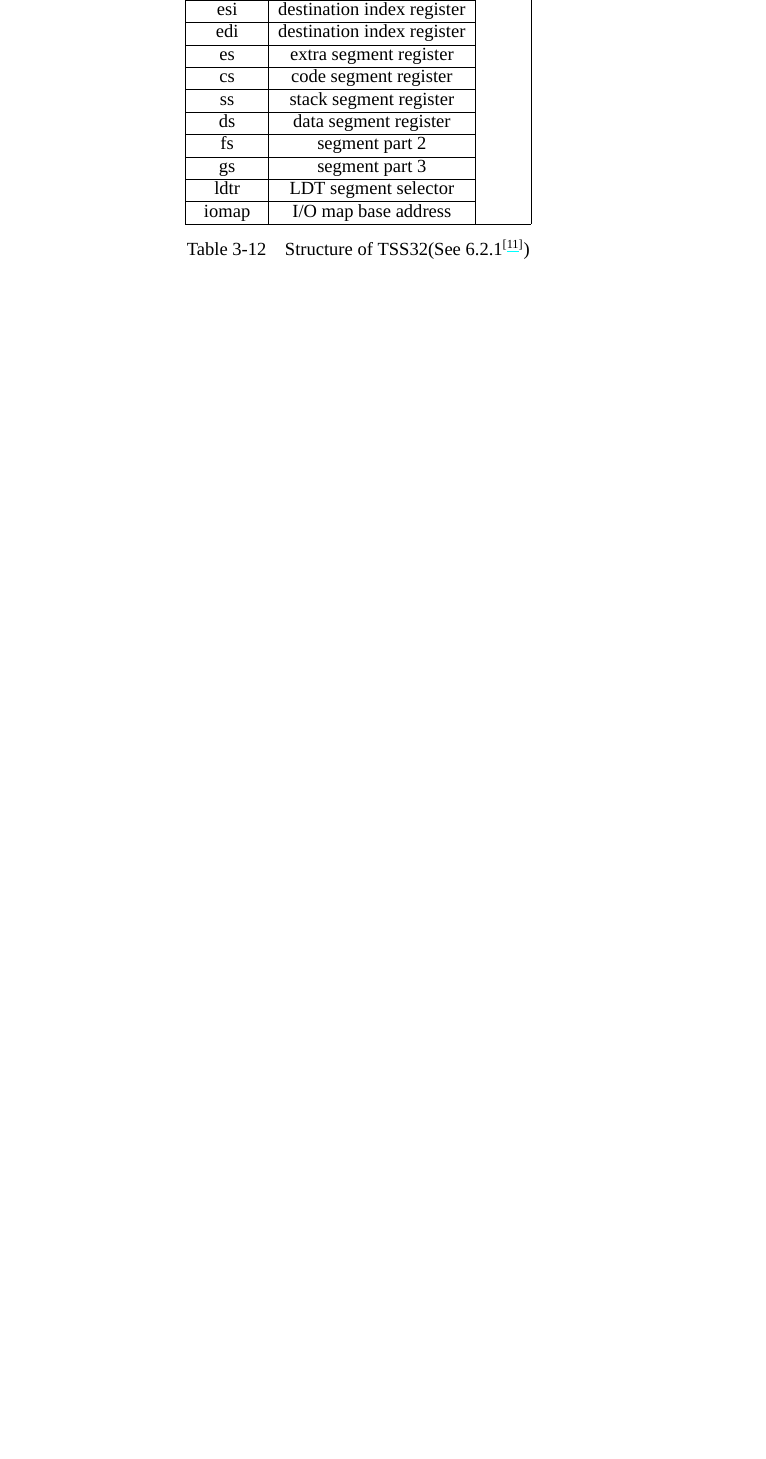
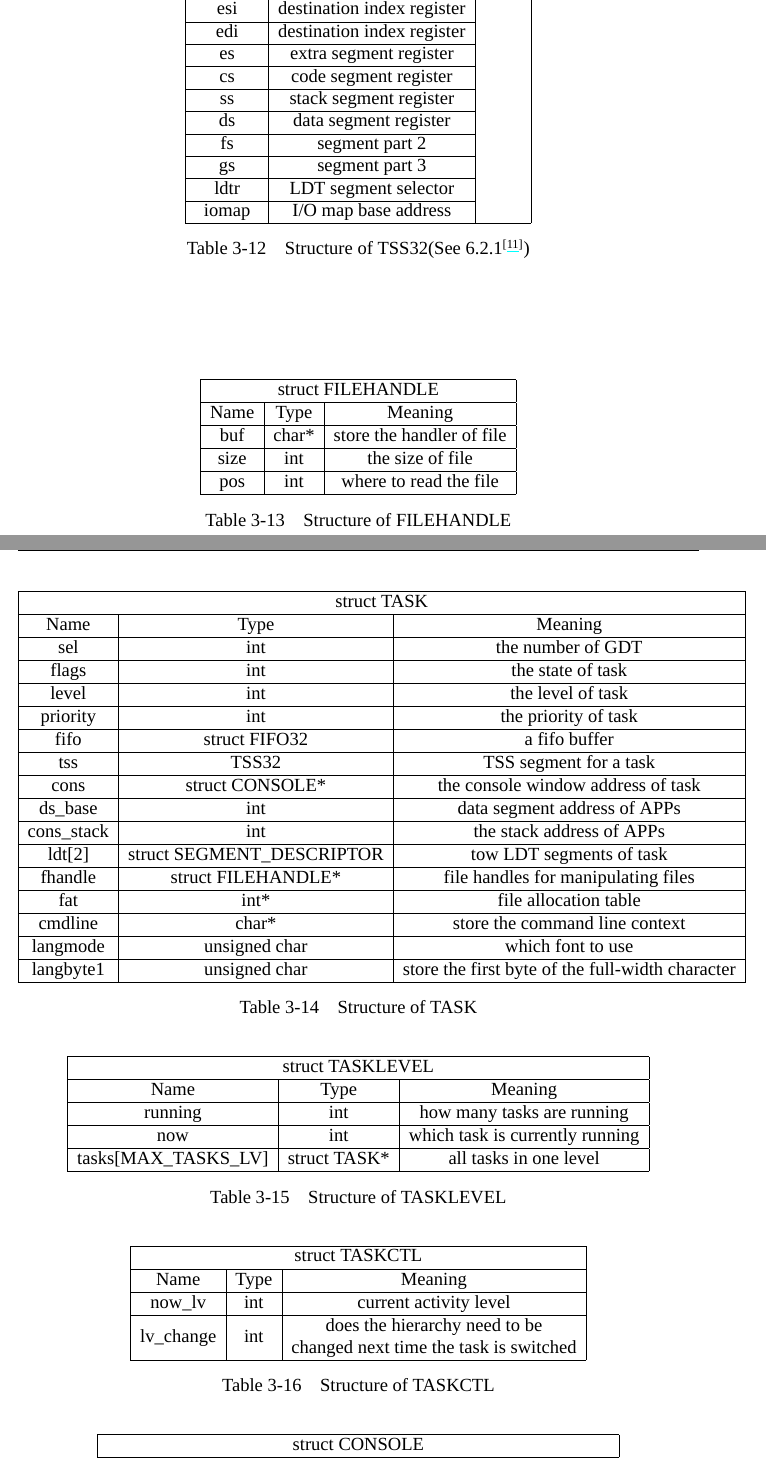
Before and after one commit to Puqiyuan/RongOS, a LaTeX thesis (doc/thesis/thesis.tex): part of page 23 of 33 before the commit and two parts of pages 23 and 24 of 35 after it, the two joined at a grey line, cut so that both start at the same text, the shorter picture padded with empty space. The pictures show the PDF file doc/thesis/thesis.pdf that the author committed with the source.

Commit message:
complete all data structure

```diff
--- a/doc/thesis/thesis.tex
+++ b/doc/thesis/thesis.tex
@@ -844,6 +845,154 @@ The tables ~\ref{tab:BOOTINFO} ~ describes the data structure used by RangOS in
   \label{tab:TSS32}
 \end{table}
 
+\begin{table}[!htbp]
+  \centering
+  \begin{tabular}{|c|c|c|}
+    \hline
+    \multicolumn{3}{|c|}{struct FILEHANDLE} \\
+    \hline
+    Name & Type & Meaning \\
+    \hline
+    buf & char* & store the handler of file \\
+    \hline
+    size & int & the size of file \\
+    \hline
+    pos & int & where to read the file \\
+    \hline
+  \end{tabular}
+  \caption{Structure of FILEHANDLE}
+  \label{tab:FILEHANDLE}
+\end{table}
+
+\begin{table}[!htbp]
+  \centering
+  \begin{tabular}{|c|c|c|}
+    \hline
+    \multicolumn{3}{|c|}{struct TASK} \\
+    \hline
+    Name & Type & Meaning \\
+    \hline
+    sel & int & the number of GDT \\
+    \hline
+    flags & int & the state of task \\
+    \hline
+    level & int & the level of task \\
+    \hline
+    priority & int & the priority of task \\
+    \hline
+    fifo & struct FIFO32 & a fifo buffer \\
+    \hline
+    tss & TSS32 & TSS segment for a task \\
+    \hline
+    cons & struct CONSOLE* & the console window address of task \\
+    \hline
+    ds\_base & int & data segment address of APPs \\
+    \hline
+    cons\_stack & int & the stack address of APPs \\
+    \hline
+    ldt[2] & struct SEGMENT\_DESCRIPTOR &  tow LDT segments of task \\
+    \hline
+    fhandle & struct FILEHANDLE* & file handles for manipulating files \\
+    \hline
+    fat & int* & file allocation table \\
+    \hline
+    cmdline & char* & store the command line context \\
+    \hline
+    langmode & unsigned char & which font to use \\
+    \hline
+    langbyte1 & unsigned char & store the first byte of the full-width character \\
+    \hline
+  \end{tabular}
+  \caption{Structure of TASK}
+  \label{tab:TASK}
+\end{table}
+
+\begin{table}[!htbp]
+  \centering
+  \begin{tabular}{|c|c|c|}
+    \hline
+    \multicolumn{3}{|c|}{struct TASKLEVEL} \\
+    \hline
+    Name & Type & Meaning \\
+    \hline
+    running & int & how many tasks are running \\
+    \hline
+    now & int & which task is currently running \\
+    \hline
+    tasks[MAX\_TASKS\_LV] & struct TASK* & all tasks in one level \\
+    \hline
+  \end{tabular}
+  \caption{Structure of TASKLEVEL}
+  \label{tab:TASKLEVEL}
+\end{table}
+
+\begin{table}[!htbp]
+  \centering
+  \begin{tabular}{|c|c|c|}
+    \hline
+    \multicolumn{3}{|c|}{struct TASKCTL} \\
+    \hline
+    Name & Type & Meaning \\
+    \hline
+    now\_lv & int & current activity level \\
+    \hline
+    lv\_change & int & \makecell{does the hierarchy need to be \\ changed next time the task is
+                       switched} \\
+    \hline
+  \end{tabular}
+  \caption{Structure of TASKCTL}
+  \label{tab:TASKCTL}
+\end{table}
+
+\begin{table}[!htbp]
+  \centering
+  \begin{tabular}{|c|c|c|}
+    \hline
+    \multicolumn{3}{|c|}{struct CONSOLE} \\
+    \hline
+    Name & Type & Meaning \\
+    \hline
+    sht & struct SHEET* & Which layer is used on the command line \\
+    \hline
+    cur\_x & int & the x position of console \\
+    \hline
+    cur\_y & int & the y position of console \\
+    \hline
+    cur\_c & int & the color of console \\
+    \hline
+    timer & struct TIMER* & timer to control cursor blinking \\
+    \hline
+  \end{tabular}
+  \caption{Structure of CONSOLE}
+  \label{tab:CONSOLE}
+\end{table}
+
+\begin{table}[!htbp]
+  \centering
+  \begin{tabular}{|c|c|c|}
+    \hline
+    \multicolumn{3}{|c|}{struct FILEINFO} \\
+    \hline
+    Name & Type & Meaning \\
+    \hline
+    name[8] & unsigned char & file name \\
+    \hline
+    ext[3] & unsigned char & extend name of file \\
+    \hline
+    type & unsigned char & file attributes \\
+    \hline
+    char & reserve[10] & reserve byte \\
+    \hline
+    time & unsigned short & the time for storing file \\
+    \hline
+    date & unsigned short & the date for storing file \\
+    \hline
+    clustno & unsigned short & the file from which sector \makecell{on the disk is stored} \\
+    \hline
+  \end{tabular}
+  \caption{Structure of FILEINFO}
+  \label{tab:FILEINFO}
+\end{table}
 
 \section{API}
 \label{sec:api}
```
Also changed, not shown: doc/thesis/thesis.pdf, doc/thesis/thesis.tex (27 more changed lines).
